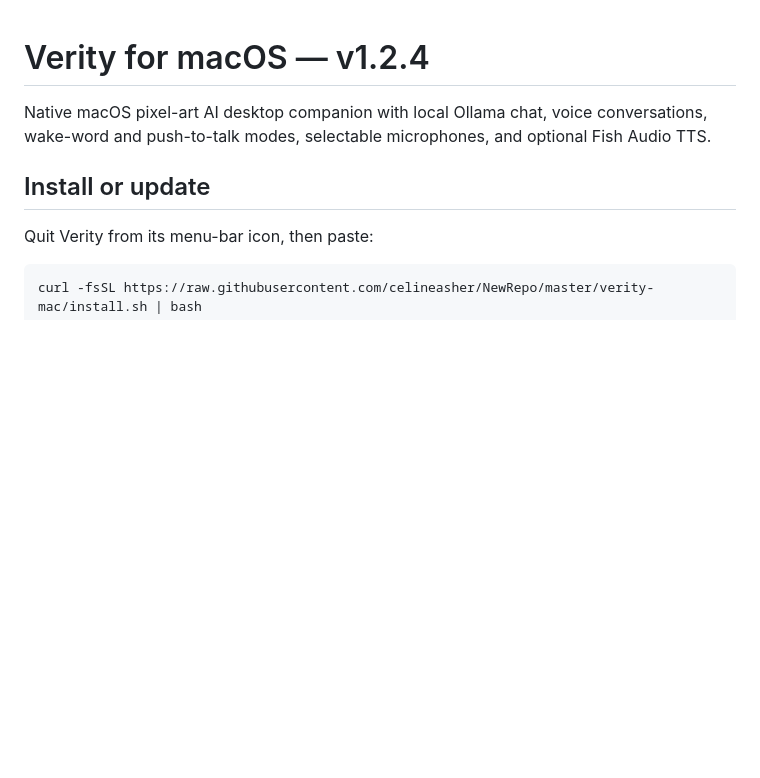
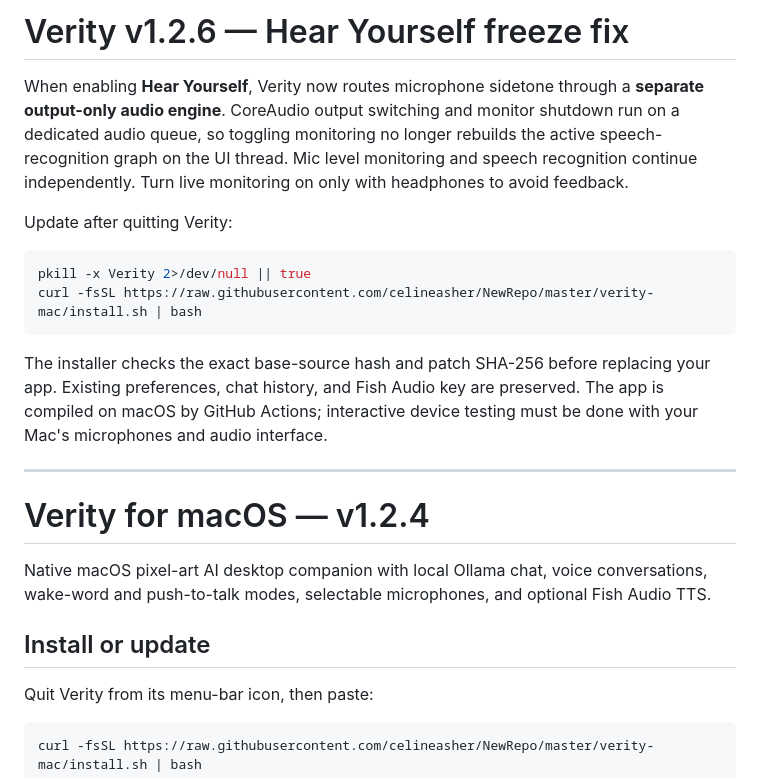
Before and after one commit to celineasher/NewRepo, a Markdown page: verity-mac/README.md, the part around the change. Rendered like a GitHub page; blank space fills up the shorter version.

Commit message:
Document nonblocking sidetone fix and safe v1.2.6 upgrade

````diff
--- a/verity-mac/README.md
+++ b/verity-mac/README.md
@@ -1,3 +1,18 @@
+# Verity v1.2.6 — Hear Yourself freeze fix
+
+When enabling **Hear Yourself**, Verity now routes microphone sidetone through a **separate output-only audio engine**. CoreAudio output switching and monitor shutdown run on a dedicated audio queue, so toggling monitoring no longer rebuilds the active speech-recognition graph on the UI thread. Mic level monitoring and speech recognition continue independently. Turn live monitoring on only with headphones to avoid feedback.
+
+Update after quitting Verity:
+
+```bash
+pkill -x Verity 2>/dev/null || true
+curl -fsSL https://raw.githubusercontent.com/celineasher/NewRepo/master/verity-mac/install.sh | bash
+```
+
+The installer checks the exact base-source hash and patch SHA-256 before replacing your app. Existing preferences, chat history, and Fish Audio key are preserved. The app is compiled on macOS by GitHub Actions; interactive device testing must be done with your Mac's microphones and audio interface.
+
+---
+
 # Verity for macOS — v1.2.4
 
 Native macOS pixel-art AI desktop companion with local Ollama chat, voice conversations, wake-word and push-to-talk modes, selectable microphones, and optional Fish Audio TTS.
````
